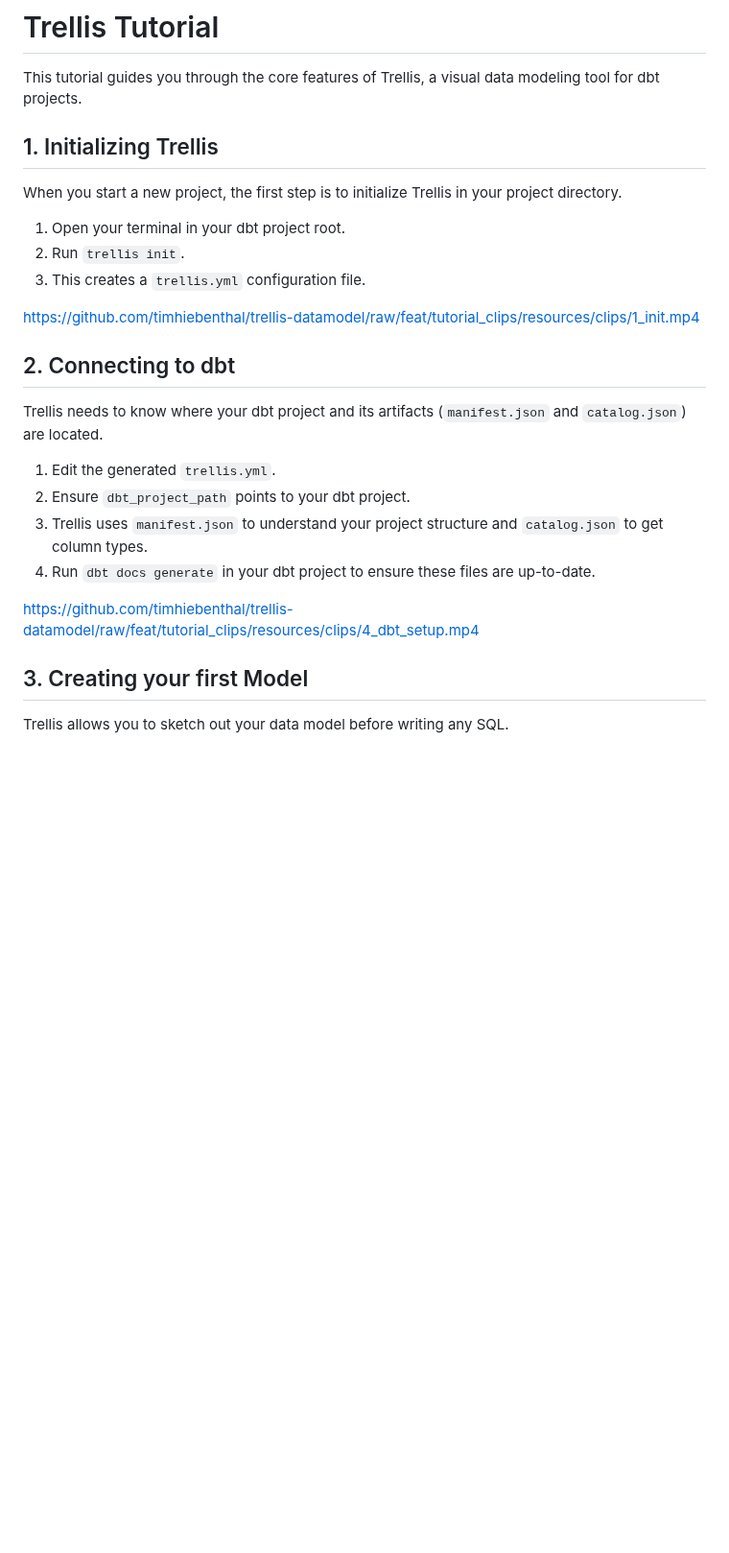
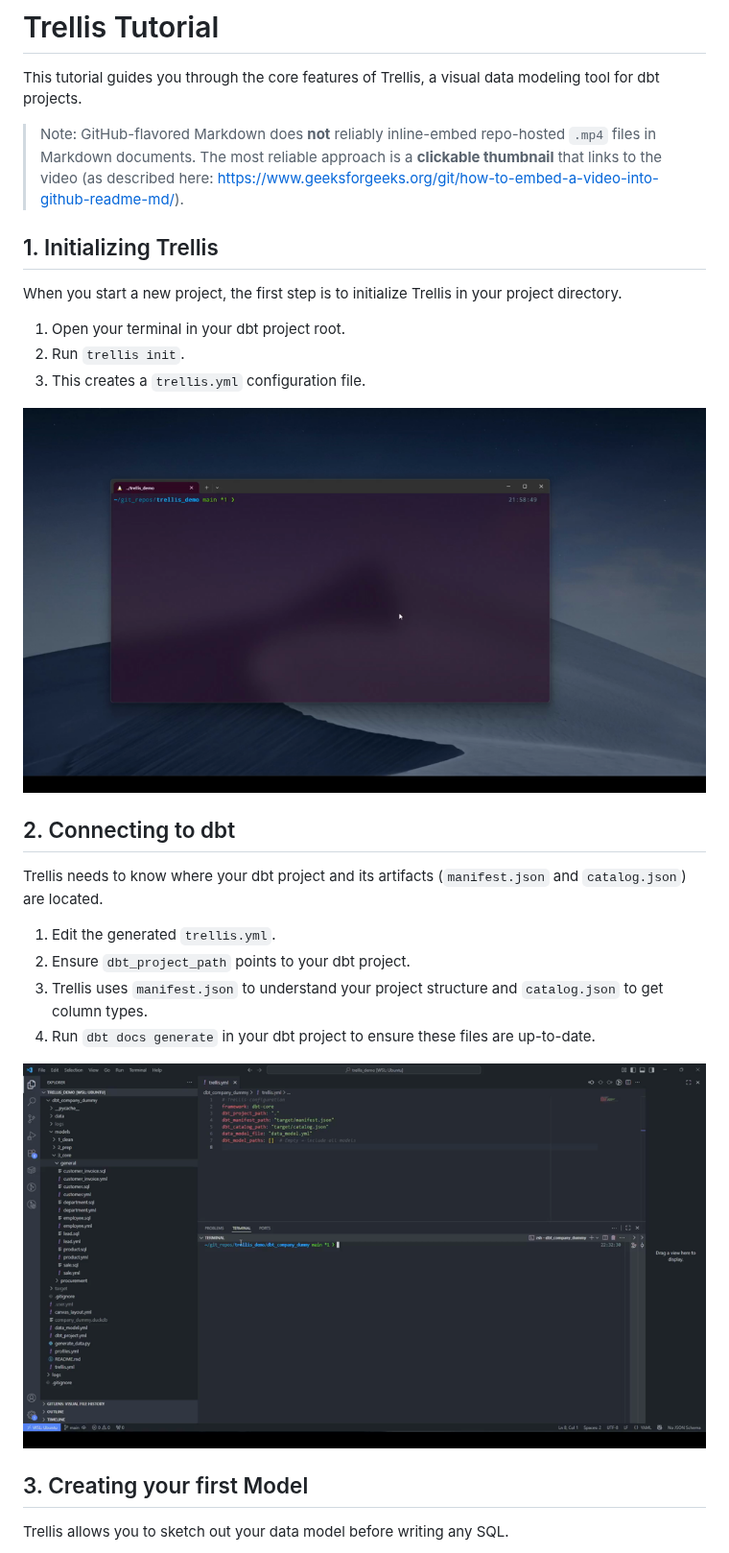
Before and after one commit to timhiebenthal/trellis-datamodel, a Markdown page: Tutorial.md, the part around one of its changes. Shown at 96% size. GitHub-like rendering; pictures changed too: resources/clips/thumbs/1_init.png (added), resources/clips/thumbs/4_dbt_setup.png (added); blank space fills up the shorter version.

```diff
--- a/Tutorial.md
+++ b/Tutorial.md
@@ -1,6 +1,9 @@
 # Trellis Tutorial
 
 This tutorial guides you through the core features of Trellis, a visual data modeling tool for dbt projects.
+
+> Note: GitHub-flavored Markdown does **not** reliably inline-embed repo-hosted `.mp4` files in Markdown documents.
+> The most reliable approach is a **clickable thumbnail** that links to the video (as described here: https://www.geeksforgeeks.org/git/how-to-embed-a-video-into-github-readme-md/).
 
 ## 1. Initializing Trellis
 When you start a new project, the first step is to initialize Trellis in your project directory.
@@ -9,7 +12,7 @@ When you start a new project, the first step is to initialize Trellis in your pr
 2. Run `trellis init`.
 3. This creates a `trellis.yml` configuration file.
 
-https://github.com/timhiebenthal/trellis-datamodel/raw/feat/tutorial_clips/resources/clips/1_init.mp4
+[![Initializing Trellis](resources/clips/thumbs/1_init.png)](resources/clips/1_init.mp4)
 
 ## 2. Connecting to dbt
 Trellis needs to know where your dbt project and its artifacts (`manifest.json` and `catalog.json`) are located.
@@ -19,7 +22,7 @@ Trellis needs to know where your dbt project and its artifacts (`manifest.json`
 3. Trellis uses `manifest.json` to understand your project structure and `catalog.json` to get column types.
 4. Run `dbt docs generate` in your dbt project to ensure these files are up-to-date.
 
-https://github.com/timhiebenthal/trellis-datamodel/raw/feat/tutorial_clips/resources/clips/4_dbt_setup.mp4
+[![dbt Setup](resources/clips/thumbs/4_dbt_setup.png)](resources/clips/4_dbt_setup.mp4)
 
 ## 3. Creating your first Model
 Trellis allows you to sketch out your data model before writing any SQL.
```
Also changed, not shown: other parts of Tutorial.md (+4 -4 lines), resources/clips/thumbs/2_first_commit.png (added), resources/clips/thumbs/3_push_to_dbt.png (added), resources/clips/thumbs/5_read_dbt_relationships.png (added), resources/clips/thumbs/6_organize_folders.png (added).
